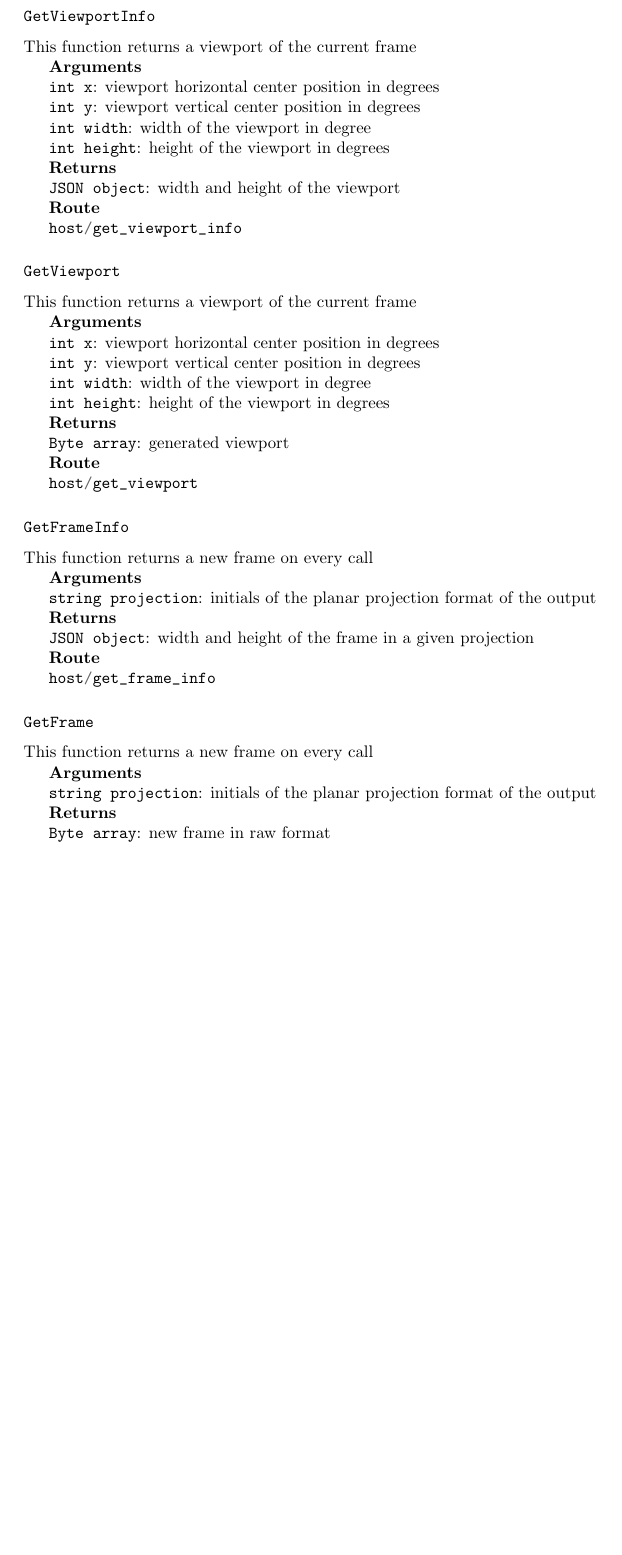
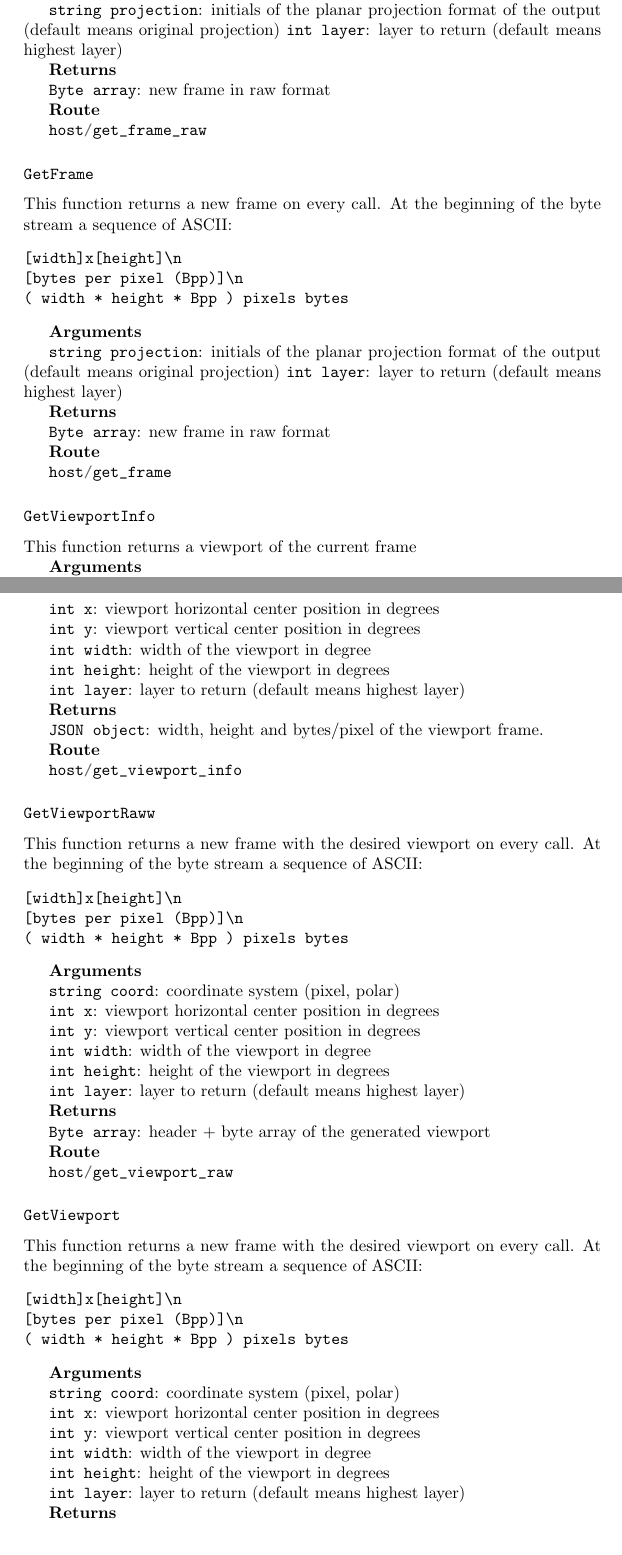
Before and after one commit to IT-Leiria/arvapy, a LaTeX document (doc/doc.tex): part of page 10 of 11 before the commit and two parts of pages 10 and 11 of 13 after it, the two joined at a grey line, cut so that both start at the same text, the shorter picture padded with empty space. Compiled offline with pdfLaTeX.

Commit message:
Update documentation to the current state of the API

```diff
--- a/doc/doc.tex
+++ b/doc/doc.tex
@@ -341,3 +367,41 @@ This function returns the list of available planar projection formats
+\textbf{Arguments}
+
+\mintinline{latex}{string projection}: initials of the planar projection format of the output (default means original projection)
+\mintinline{latex}{int layer}: layer to return (default means highest layer)
+
+\textbf{Returns}
+
+\mintinline{latex}{Byte array}: new frame in raw format
+
+\textbf{Route}
+
+\mintinline{python}{host/get_frame_raw}
+
+%%%%%%%%%%%%%%%%%%%%%%%%%%%%%%%%%%%%%%%%%%%%%%%%%%%%%%%%%%%%%%%%%%%%%%%%%%%%%%%%%%%%%%%%%%%%%%%%%%%%%%%%
+
+\subsubsection*{\mintinline{python}{GetFrame}}
+
+This function returns a new frame on every call.
+At the beginning of the byte stream a sequence of ASCII:
+\begin{verbatim}
+[width]x[height]\n
+[bytes per pixel (Bpp)]\n
+( width * height * Bpp ) pixels bytes
+\end{verbatim}
+
+\textbf{Arguments}
+
+\mintinline{latex}{string projection}: initials of the planar projection format of the output (default means original projection)
+\mintinline{latex}{int layer}: layer to return (default means highest layer)
+
+\textbf{Returns}
+
+\mintinline{latex}{Byte array}: new frame in raw format
+
+\textbf{Route}
+
+\mintinline{python}{host/get_frame}
+
 %%%%%%%%%%%%%%%%%%%%%%%%%%%%%%%%%%%%%%%%%%%%%%%%%%%%%%%%%%%%%%%%%%%%%%%%%%%%%%%%%%%%%%%%%%%%%%%%%%%%%%%%
 
 \subsubsection*{\mintinline{python}{GetViewportInfo}}
@@ -354,21 +420,31 @@ This function returns a viewport of the current frame
 
 \mintinline{latex}{int height}: height of the viewport in degrees
 
+\mintinline{latex}{int layer}: layer to return (default means highest layer)
+
 \textbf{Returns}
 
-\mintinline{latex}{JSON object}: width and height of the viewport
+\mintinline{latex}{JSON object}: width, height and bytes/pixel of the viewport frame.
 
 \textbf{Route}
 
 \mintinline{python}{host/get_viewport_info}
 
-%%%%%%%%%%%%%%%%%%%%%%%%%%%%%%%%%%%%%%%%%%%%%%%%%%%%%%%%%%%%%%%%%%%%%%%%%%%%%%%%%%%%%%%%%%%%%%%%%%%%%%%%
+%%%%%%%%%%%%%%%%%%%%%%%%%%%%%%%%%%%%%%%%%%%%%%%%%%%%%%%%%%%%%%%%%%%%%%%%%%%%%%%%%%%%%%%%%%%%%%%%%%%%%%%
 
-\subsubsection*{\mintinline{python}{GetViewport}}
+\subsubsection*{\mintinline{python}{GetViewportRaww}}
 
-This function returns a viewport of the current frame
+This function returns a new frame with the desired viewport on every call.
+At the beginning of the byte stream a sequence of ASCII:
+\begin{verbatim}
+[width]x[height]\n
+[bytes per pixel (Bpp)]\n
+( width * height * Bpp ) pixels bytes
+\end{verbatim}
 
 \textbf{Arguments}
+
+\mintinline{latex}{string coord}: coordinate system (pixel, polar)
 
 \mintinline{latex}{int x}: viewport horizontal center position in degrees
 
@@ -378,49 +454,52 @@ This function returns a viewport of the current frame
 
 \mintinline{latex}{int height}: height of the viewport in degrees
 
+\mintinline{latex}{int layer}: layer to return (default means highest layer)
+
 \textbf{Returns}
 
-\mintinline{latex}{Byte array}: generated viewport
+\mintinline{latex}{Byte array}: header + byte array of the generated viewport
+
+\textbf{Route}
+
+\mintinline{python}{host/get_viewport_raw}
+
+%%%%%%%%%%%%%%%%%%%%%%%%%%%%%%%%%%%%%%%%%%%%%%%%%%%%%%%%%%%%%%%%%%%%%%%%%%%%%%%%%%%%%%%%%%%%%%%%%%%%%%%
+
+\subsubsection*{\mintinline{python}{GetViewport}}
+
+This function returns a new frame with the desired viewport on every call.
+At the beginning of the byte stream a sequence of ASCII:
+\begin{verbatim}
+[width]x[height]\n
+[bytes per pixel (Bpp)]\n
+( width * height * Bpp ) pixels bytes
+\end{verbatim}
+
+\textbf{Arguments}
+
+\mintinline{latex}{string coord}: coordinate system (pixel, polar)
+
+\mintinline{latex}{int x}: viewport horizontal center position in degrees
+
+\mintinline{latex}{int y}: viewport vertical center position in degrees
+
+\mintinline{latex}{int width}: width of the viewport in degree
+
+\mintinline{latex}{int height}: height of the viewport in degrees
+
+\mintinline{latex}{int layer}: layer to return (default means highest layer)
+
+\textbf{Returns}
+
+\mintinline{latex}{Byte array}: header + byte array of the generated viewport
 
 \textbf{Route}
 
 \mintinline{python}{host/get_viewport}
 
-%%%%%%%%%%%%%%%%%%%%%%%%%%%%%%%%%%%%%%%%%%%%%%%%%%%%%%%%%%%%%%%%%%%%%%%%%%%%%%%%%%%%%%%%%%%%%%%%%%%%%%%%
 
-\subsubsection*{\mintinline{python}{GetFrameInfo}}
 
-This function returns a new frame on every call
-
-\textbf{Arguments}
-
-\mintinline{latex}{string projection}: initials of the planar projection format of the output
-
-\textbf{Returns}
-
-\mintinline{latex}{JSON object}: width and height of the frame in a given projection
-
-\textbf{Route}
-
-\mintinline{python}{host/get_frame_info}
-
-%%%%%%%%%%%%%%%%%%%%%%%%%%%%%%%%%%%%%%%%%%%%%%%%%%%%%%%%%%%%%%%%%%%%%%%%%%%%%%%%%%%%%%%%%%%%%%%%%%%%%%%%
-
-\subsubsection*{\mintinline{python}{GetFrame}}
-
-This function returns a new frame on every call
-
-\textbf{Arguments}
-
-\mintinline{latex}{string projection}: initials of the planar projection format of the output
-
-\textbf{Returns}
-
-\mintinline{latex}{Byte array}: new frame in raw format
-
-\textbf{Route}
-
-\mintinline{python}{host/get_frame}
 
 %%%%%%%%%%%%%%%%%%%%%%%%%%%%%%%%%%%%%%%%%%%%%%%%%%%%%%%%%%%%%%%%%%%%%%%%%%%%%%%%%%%%%%%%%%%%%%%%%%%%%%%%
 
```
Also changed, not shown: doc/doc.tex (28 more changed lines).
